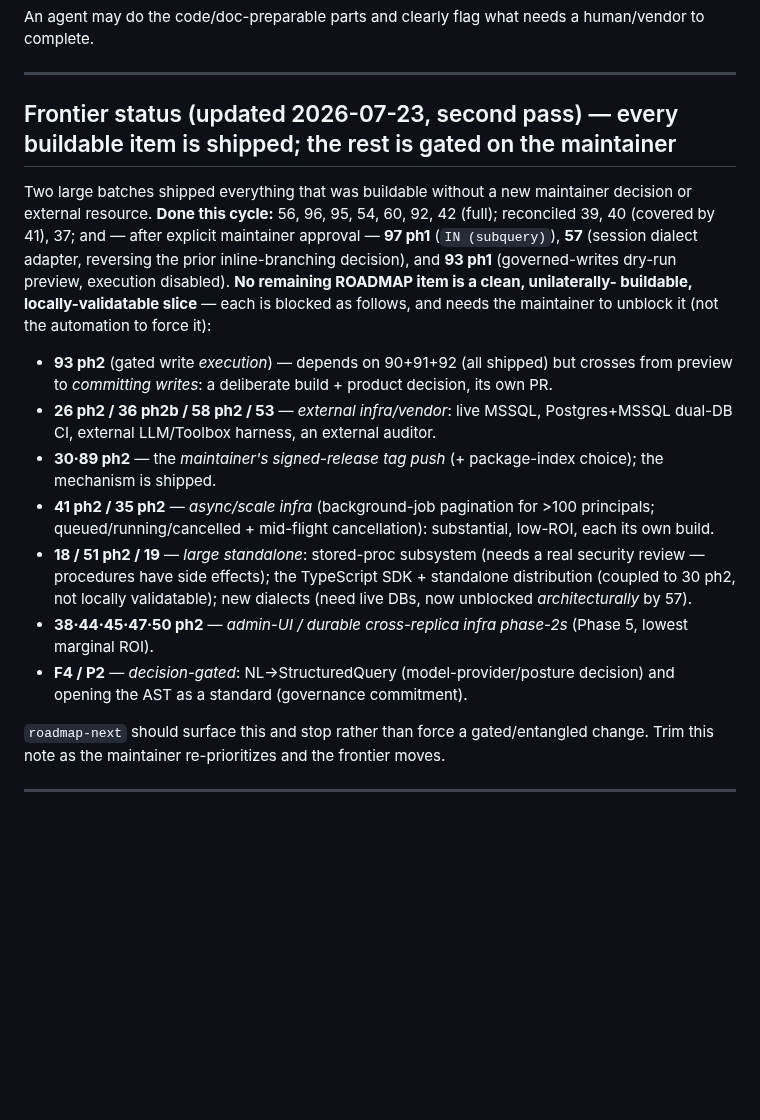
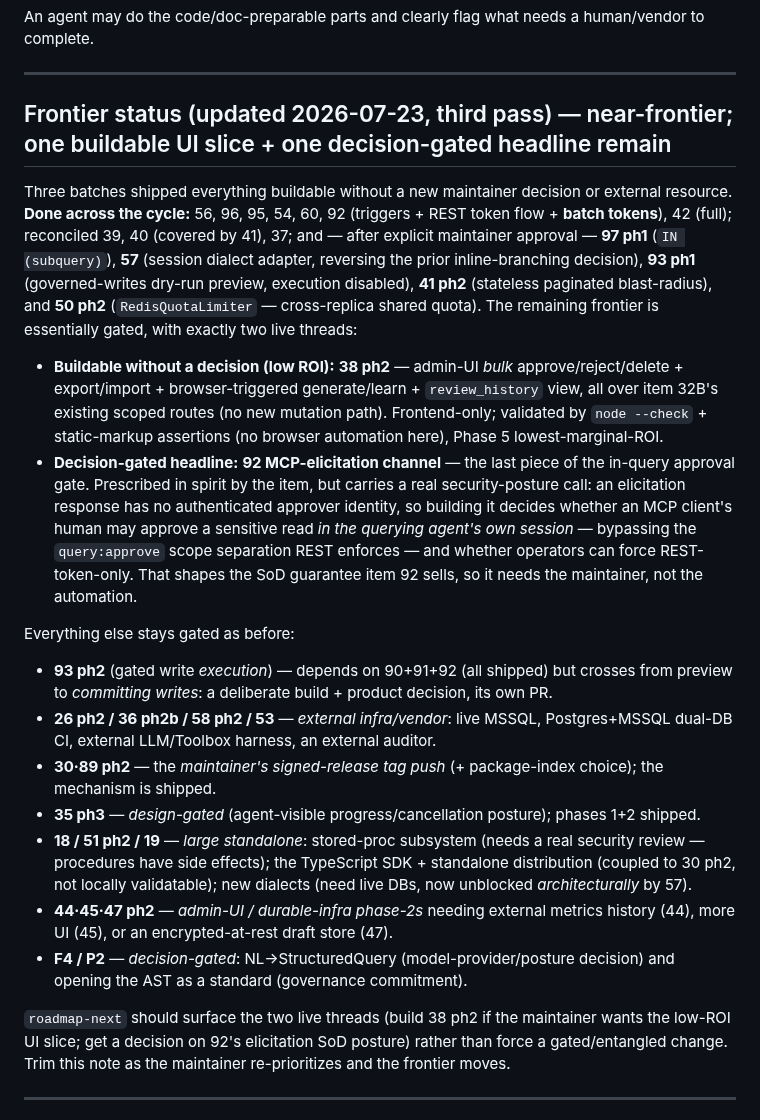
Before and after one commit to AmitNakash95/querygate, a Markdown page: ROADMAP.md, the part around the change. GitHub-like rendering; blank space fills up the shorter version.

Commit message:
Reconcile ROADMAP frontier note after 41 ph2 / 50 ph2 / 92 batch tokens
The second-pass note listed 41 ph2 and 50 ph2 as gated/infra and 92 as fully
done — all now shipped (41 ph2 stateless pagination, 50 ph2 RedisQuotaLimiter,
92 batch approval tokens). Update the note to third-pass reality: the frontier
is near-exhausted with exactly two live threads — 38 ph2 (buildable, low-ROI
admin-UI bulk operations over existing routes) and 92's MCP-elicitation channel
(decision-gated on the in-session-approval separation-of-duties posture) — with
everything else infra/vendor/decision-gated as before.

```diff
--- a/ROADMAP.md
+++ b/ROADMAP.md
@@ -235,16 +235,33 @@ human/vendor to complete.
 
 ---
 
-## Frontier status (updated 2026-07-23, second pass) — every buildable item is shipped; the rest is gated on the maintainer
+## Frontier status (updated 2026-07-23, third pass) — near-frontier; one buildable UI slice + one decision-gated headline remain
 
-Two large batches shipped everything that was buildable without a new maintainer
-decision or external resource. **Done this cycle:** 56, 96, 95, 54, 60, 92, 42
-(full); reconciled 39, 40 (covered by 41), 37; and — after explicit maintainer
-approval — **97 ph1** (`IN (subquery)`), **57** (session dialect adapter, reversing
-the prior inline-branching decision), and **93 ph1** (governed-writes dry-run
-preview, execution disabled). **No remaining ROADMAP item is a clean, unilaterally-
-buildable, locally-validatable slice** — each is blocked as follows, and needs the
-maintainer to unblock it (not the automation to force it):
+Three batches shipped everything buildable without a new maintainer decision or
+external resource. **Done across the cycle:** 56, 96, 95, 54, 60, 92 (triggers +
+REST token flow + **batch tokens**), 42 (full); reconciled 39, 40 (covered by
+41), 37; and — after explicit maintainer approval — **97 ph1** (`IN (subquery)`),
+**57** (session dialect adapter, reversing the prior inline-branching decision),
+**93 ph1** (governed-writes dry-run preview, execution disabled), **41 ph2**
+(stateless paginated blast-radius), and **50 ph2** (`RedisQuotaLimiter` —
+cross-replica shared quota). The remaining frontier is essentially gated, with
+exactly two live threads:
+
+- **Buildable without a decision (low ROI):** **38 ph2** — admin-UI *bulk*
+  approve/reject/delete + export/import + browser-triggered generate/learn +
+  `review_history` view, all over item 32B's existing scoped routes (no new
+  mutation path). Frontend-only; validated by `node --check` + static-markup
+  assertions (no browser automation here), Phase 5 lowest-marginal-ROI.
+- **Decision-gated headline:** **92 MCP-elicitation channel** — the last piece
+  of the in-query approval gate. Prescribed in spirit by the item, but carries a
+  real security-posture call: an elicitation response has no authenticated
+  approver identity, so building it decides whether an MCP client's human may
+  approve a sensitive read *in the querying agent's own session* — bypassing the
+  `query:approve` scope separation REST enforces — and whether operators can
+  force REST-token-only. That shapes the SoD guarantee item 92 sells, so it
+  needs the maintainer, not the automation.
+
+Everything else stays gated as before:
 
 - **93 ph2** (gated write *execution*) — depends on 90+91+92 (all shipped) but
   crosses from preview to *committing writes*: a deliberate build + product
@@ -253,20 +270,21 @@ maintainer to unblock it (not the automation to force it):
   Postgres+MSSQL dual-DB CI, external LLM/Toolbox harness, an external auditor.
 - **30·89 ph2** — the *maintainer's signed-release tag push* (+ package-index
   choice); the mechanism is shipped.
-- **41 ph2 / 35 ph2** — *async/scale infra* (background-job pagination for >100
-  principals; queued/running/cancelled + mid-flight cancellation): substantial,
-  low-ROI, each its own build.
+- **35 ph3** — *design-gated* (agent-visible progress/cancellation posture);
+  phases 1+2 shipped.
 - **18 / 51 ph2 / 19** — *large standalone*: stored-proc subsystem (needs a real
   security review — procedures have side effects); the TypeScript SDK +
   standalone distribution (coupled to 30 ph2, not locally validatable); new
   dialects (need live DBs, now unblocked *architecturally* by 57).
-- **38·44·45·47·50 ph2** — *admin-UI / durable cross-replica infra phase-2s*
-  (Phase 5, lowest marginal ROI).
+- **44·45·47 ph2** — *admin-UI / durable-infra phase-2s* needing external metrics
+  history (44), more UI (45), or an encrypted-at-rest draft store (47).
 - **F4 / P2** — *decision-gated*: NL→StructuredQuery (model-provider/posture
   decision) and opening the AST as a standard (governance commitment).
 
-`roadmap-next` should surface this and stop rather than force a gated/entangled
-change. Trim this note as the maintainer re-prioritizes and the frontier moves.
+`roadmap-next` should surface the two live threads (build 38 ph2 if the
+maintainer wants the low-ROI UI slice; get a decision on 92's elicitation SoD
+posture) rather than force a gated/entangled change. Trim this note as the
+maintainer re-prioritizes and the frontier moves.
 
 ---
 
```
